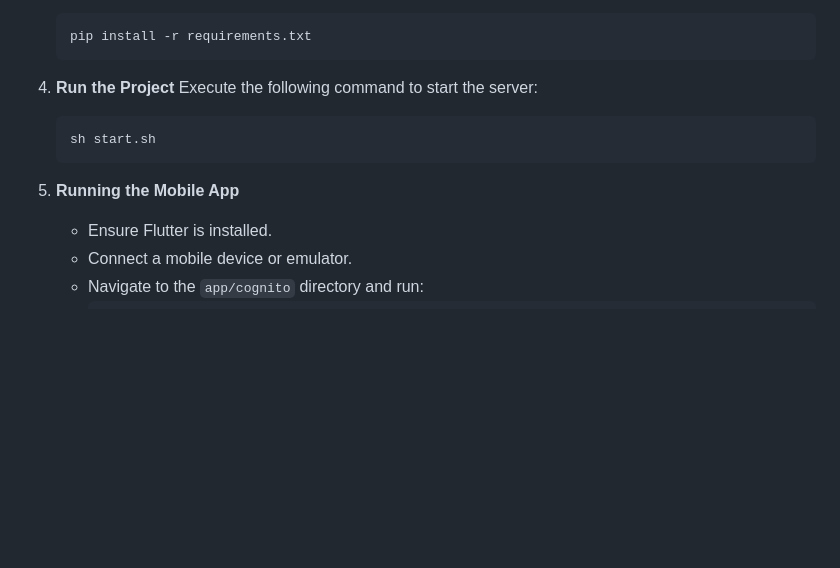
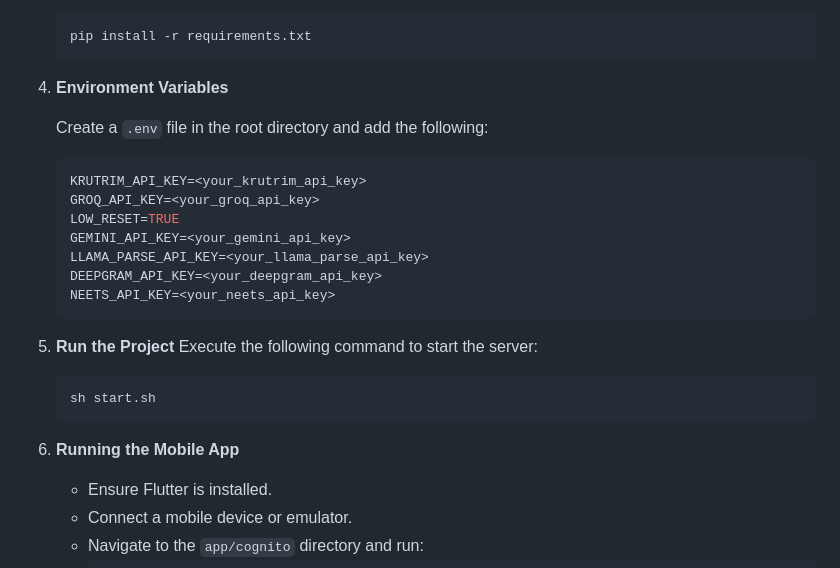
Before and after one commit to Vinayy25/cognito, a Markdown page: README.md, the part around the change. GitHub-like rendering; blank space fills up the shorter version.

````diff
--- a/README.md
+++ b/README.md
@@ -77,13 +77,27 @@ To run the project, ensure the following are installed:
    pip install -r requirements.txt
    ```
 
-4. **Run the Project**
+4. **Environment Variables**
+
+   Create a `.env` file in the root directory and add the following:
+
+   ```bash
+   KRUTRIM_API_KEY=<your_krutrim_api_key>
+   GROQ_API_KEY=<your_groq_api_key>
+   LOW_RESET=TRUE
+   GEMINI_API_KEY=<your_gemini_api_key>
+   LLAMA_PARSE_API_KEY=<your_llama_parse_api_key>
+   DEEPGRAM_API_KEY=<your_deepgram_api_key>
+   NEETS_API_KEY=<your_neets_api_key>
+   ```
+
+5. **Run the Project**
    Execute the following command to start the server:
    ```bash
    sh start.sh
    ```
 
-5. **Running the Mobile App**
+6. **Running the Mobile App**
    - Ensure Flutter is installed.
    - Connect a mobile device or emulator.
    - Navigate to the `app/cognito` directory and run:
````
